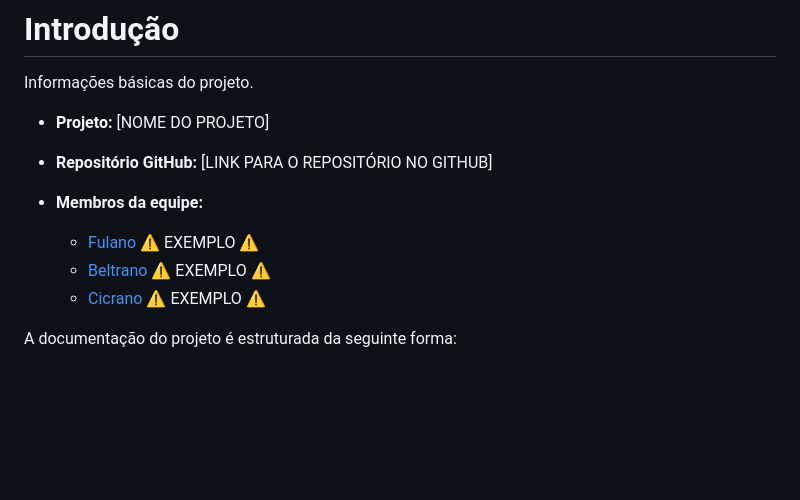
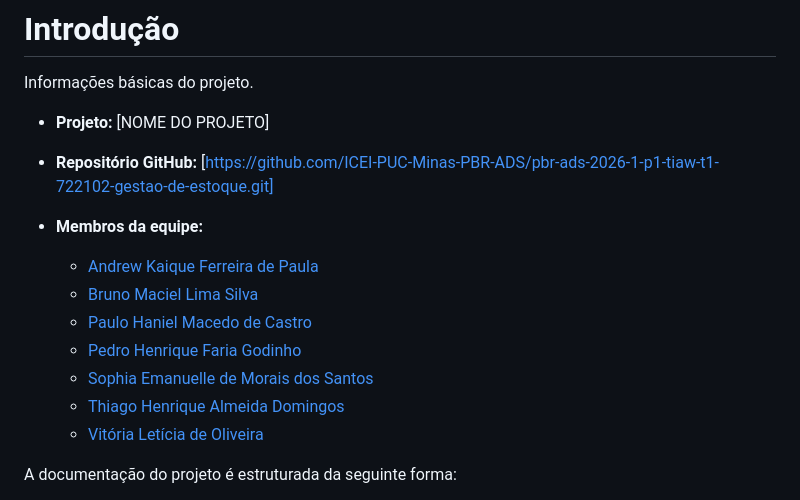
Before and after one commit to BrunoMaciel-r/Stock.Tech, a Markdown page: docs/README.md, the part around the change. GitHub-like rendering; blank space fills up the shorter version.

Commit message:
Revise team members in README.md
Lista de membros da equipe atualizada com nomes reais e links.

```diff
--- a/docs/README.md
+++ b/docs/README.md
@@ -3,12 +3,16 @@
 Informações básicas do projeto.
 
 * **Projeto:** [NOME DO PROJETO]
-* **Repositório GitHub:** [LINK PARA O REPOSITÓRIO NO GITHUB]
+* **Repositório GitHub:** [https://github.com/ICEI-PUC-Minas-PBR-ADS/pbr-ads-2026-1-p1-tiaw-t1-722102-gestao-de-estoque.git]
 * **Membros da equipe:**
 
-  * [Fulano](https://github.com/fulano) ⚠️ EXEMPLO ⚠️
-  * [Beltrano](https://github.com/beltrano) ⚠️ EXEMPLO ⚠️
-  * [Cicrano](https://github.com/cicrano) ⚠️ EXEMPLO ⚠️
+  * [Andrew Kaique Ferreira de Paula](https://github.com/4K4i-dev)
+  * [Bruno Maciel Lima Silva](https://github.com/BrunoMaciel-r)
+  * [Paulo Haniel Macedo de Castro](https://github.com/paulo-h30)
+  * [Pedro Henrique Faria Godinho](x)
+  * [Sophia Emanuelle de Morais dos Santos](https://github.com/sophiamsantos)
+  * [Thiago Henrique Almeida Domingos](x)
+  * [Vitória Letícia de Oliveira](https://gist.github.com/VitoriaLdo)
 
 A documentação do projeto é estruturada da seguinte forma:
 
```
